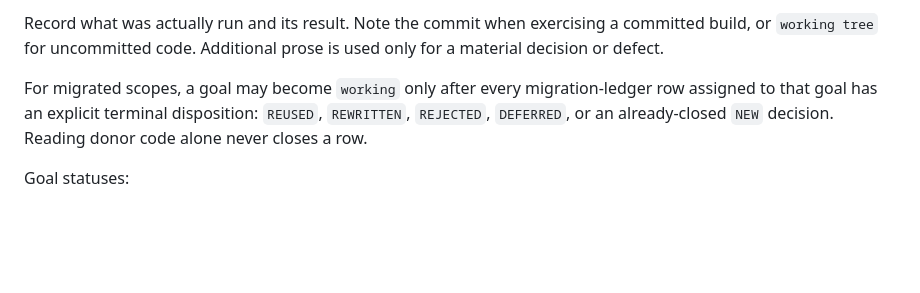
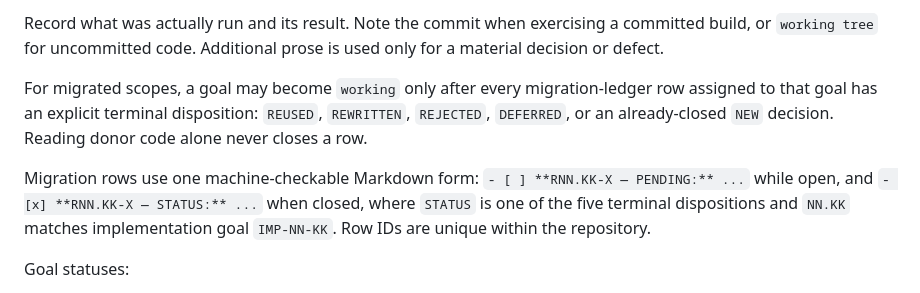
Before and after one commit to francoguchi/soma, a Markdown page: docs/architecture.md, the part around the change. Rendered like a GitHub page; blank space fills up the shorter version.

Commit message:
Make migration ledger rows machine-checkable

```diff
--- a/docs/architecture.md
+++ b/docs/architecture.md
@@ -274,6 +274,8 @@ Record what was actually run and its result. Note the commit when exercising a c
 
 For migrated scopes, a goal may become `working` only after every migration-ledger row assigned to that goal has an explicit terminal disposition: `REUSED`, `REWRITTEN`, `REJECTED`, `DEFERRED`, or an already-closed `NEW` decision. Reading donor code alone never closes a row.
 
+Migration rows use one machine-checkable Markdown form: `- [ ] **RNN.KK-X — PENDING:** ...` while open, and `- [x] **RNN.KK-X — STATUS:** ...` when closed, where `STATUS` is one of the five terminal dispositions and `NN.KK` matches implementation goal `IMP-NN-KK`. Row IDs are unique within the repository.
+
 Goal statuses:
 
 - `queued`: selected work has not started.
```
